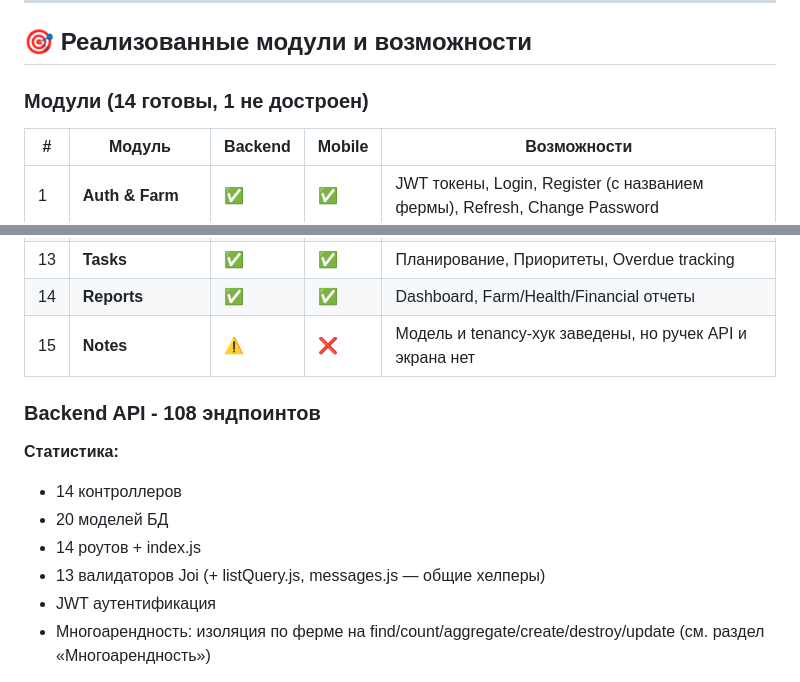
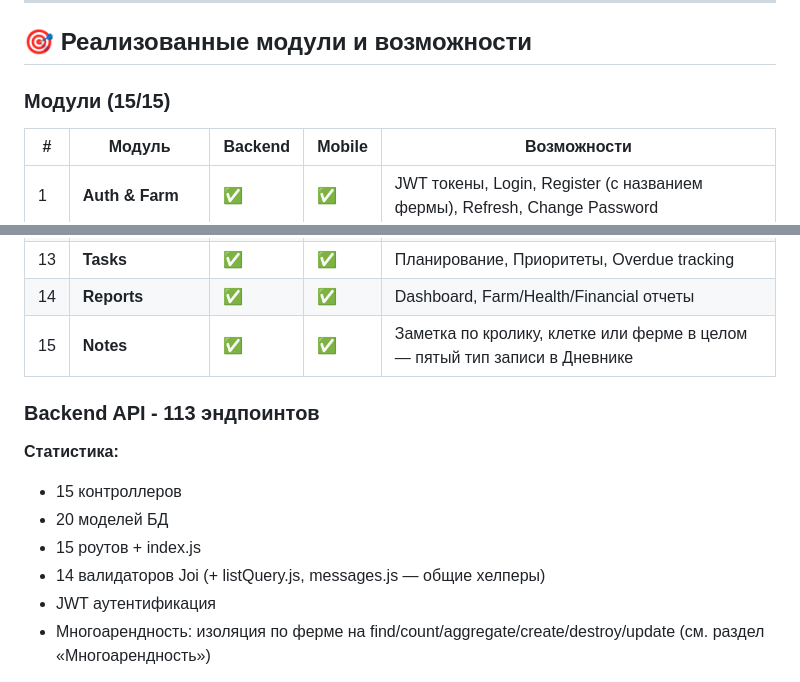
Before and after one commit to MubiZero/RabbitFarm, a Markdown page: docs/ARCHITECTURE.md, 2 parts joined by grey strips. GitHub-like rendering.

```diff
--- a/docs/ARCHITECTURE.md
+++ b/docs/ARCHITECTURE.md
@@ -763,7 +767,7 @@ logger.error('Database error', { error: err.message, stack: err.stack });
 
 ## 🎯 Реализованные модули и возможности
 
-### Модули (14 готовы, 1 не достроен)
+### Модули (15/15)
 
 | # | Модуль | Backend | Mobile | Возможности |
 |---|--------|---------|--------|-------------|
@@ -781,15 +785,15 @@ logger.error('Database error', { error: err.message, stack: err.stack });
 | 12 | **Transactions** | ✅ | ✅ | Доходы/расходы, Категории, Статистика |
 | 13 | **Tasks** | ✅ | ✅ | Планирование, Приоритеты, Overdue tracking |
 | 14 | **Reports** | ✅ | ✅ | Dashboard, Farm/Health/Financial отчеты |
-| 15 | **Notes** | ⚠️ | ❌ | Модель и tenancy-хук заведены, но ручек API и экрана нет |
+| 15 | **Notes** | ✅ | ✅ | Заметка по кролику, клетке или ферме в целом — пятый тип записи в Дневнике |
 
-### Backend API - 108 эндпоинтов
+### Backend API - 113 эндпоинтов
 
 **Статистика:**
-- 14 контроллеров
+- 15 контроллеров
 - 20 моделей БД
-- 14 роутов + index.js
-- 13 валидаторов Joi (+ listQuery.js, messages.js — общие хелперы)
+- 15 роутов + index.js
+- 14 валидаторов Joi (+ listQuery.js, messages.js — общие хелперы)
 - JWT аутентификация
 - Многоарендность: изоляция по ферме на find/count/aggregate/create/destroy/update (см. раздел «Многоарендность»)
 
```
Also changed, not shown: other parts of docs/ARCHITECTURE.md (+17 -13 lines).
